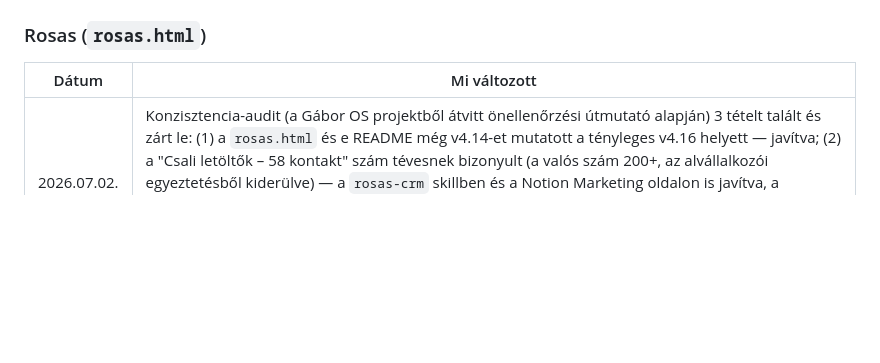
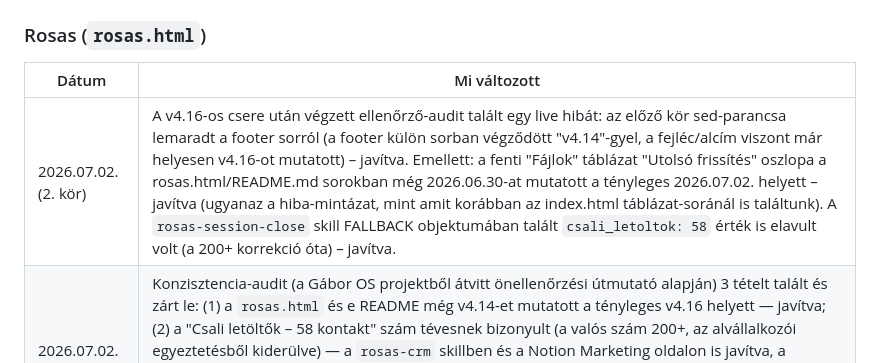
Before and after one commit to sasgabor/gabor-dashboard, a Markdown page: README.md, the part around one of its changes. GitHub-like rendering; blank space fills up the shorter version.

```diff
--- a/README.md
+++ b/README.md
@@ -92,6 +92,7 @@ Mindkét fájlt **manuálisan** kell feltölteni:
 
 | Dátum | Mi változott |
 |-------|---------------|
+| 2026.07.02. (2. kör) | A v4.16-os csere után végzett ellenőrző-audit talált egy live hibát: az előző kör sed-parancsa lemaradt a footer sorról (a footer külön sorban végződött "v4.14"-gyel, a fejléc/alcím viszont már helyesen v4.16-ot mutatott) – javítva. Emellett: a fenti "Fájlok" táblázat "Utolsó frissítés" oszlopa a rosas.html/README.md sorokban még 2026.06.30-at mutatott a tényleges 2026.07.02. helyett – javítva (ugyanaz a hiba-mintázat, mint amit korábban az index.html táblázat-soránál is találtunk). A `rosas-session-close` skill FALLBACK objektumában talált `csali_letoltok: 58` érték is elavult volt (a 200+ korrekció óta) – javítva. |
 | 2026.07.02. | Konzisztencia-audit (a Gábor OS projektből átvitt önellenőrzési útmutató alapján) 3 tételt talált és zárt le: (1) a `rosas.html` és e README még v4.14-et mutatott a tényleges v4.16 helyett — javítva; (2) a "Csali letöltők – 58 kontakt" szám tévesnek bizonyult (a valós szám 200+, az alvállalkozói egyeztetésből kiderülve) — a `rosas-crm` skillben és a Notion Marketing oldalon is javítva, a rendszerpromptban minden előfordulás frissítve; (3) az EU AI Act szakaszban pontosítva, hogy az AI Literacy oktatási anyag már elkészült (Word, 2026.06.30.), csak a tényleges oktatás megtartása van hátra. |
 | 2026.06.30. | Konzisztencia-audit alapján frissítve: rendszerprompt-verzió jelzés v4.10 → **v4.14** (fejléc + footer); 2025-ös árbevétel KPI-kártya kerekítése 549 M → 550 M javítva (pontos érték: 549,54 M Ft); új **Sales Autopilot – 200+ fős lista átvitele** szekció felvéve (Top prioritás sáv, Következő lépések, Projektek & Iniciatívák/Folyamatban oszlop is kiegészítve); **Golden Brothers 2026.06.30-i meeting eredménye** bekerült a Marketing kártyába (LinkedIn elengedve, Facebook + AI Chatbot + Kvíz folytatódik max 3 hónap átmenettel). |
 | 2026.06.22. | Projektek & Iniciatívák szekció statikus listára váltva (a Cloudflare Worker élő Notion-kapcsolat még nem épült meg, ezért "Nincs adat" jelent meg minden oszlopban – javítva) |
```
Also changed, not shown: other parts of README.md (+2 -2 lines).
